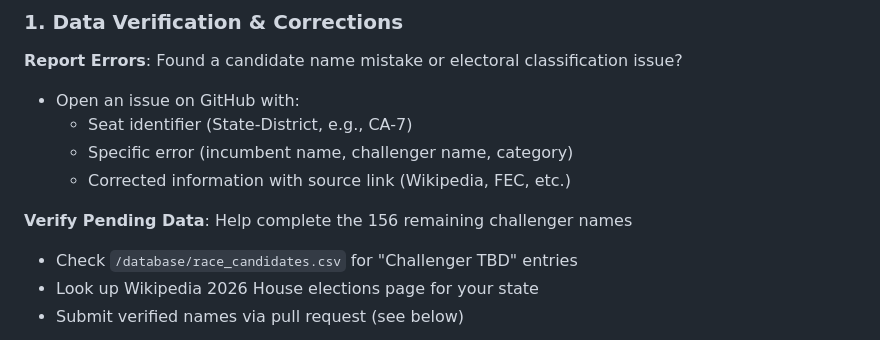
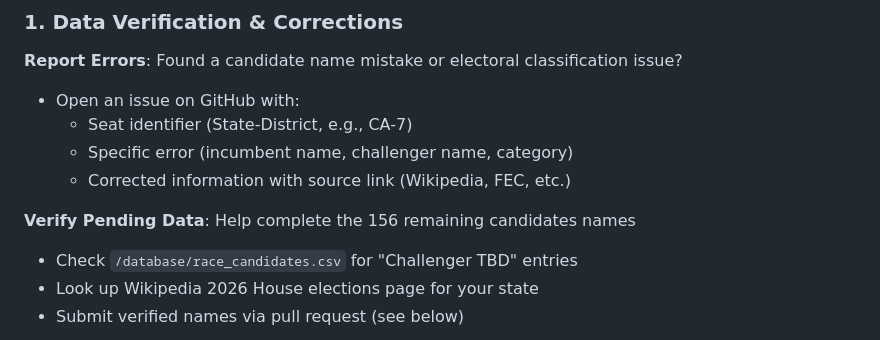
Before and after one commit to Manpreet-SS/house-2026-elections-tracker, a Markdown page: CONTRIBUTING.md, the part around the change. Rendered like a GitHub page.

Commit message:
Fix typo in CONTRIBUTING.md regarding candidates

```diff
--- a/CONTRIBUTING.md
+++ b/CONTRIBUTING.md
@@ -12,7 +12,7 @@ Thank you for your interest in contributing! This project thrives on community i
   - Specific error (incumbent name, challenger name, category)
   - Corrected information with source link (Wikipedia, FEC, etc.)
 
-**Verify Pending Data**: Help complete the 156 remaining challenger names
+**Verify Pending Data**: Help complete the 156 remaining candidates names
 - Check `/database/race_candidates.csv` for "Challenger TBD" entries
 - Look up Wikipedia 2026 House elections page for your state
 - Submit verified names via pull request (see below)
```
